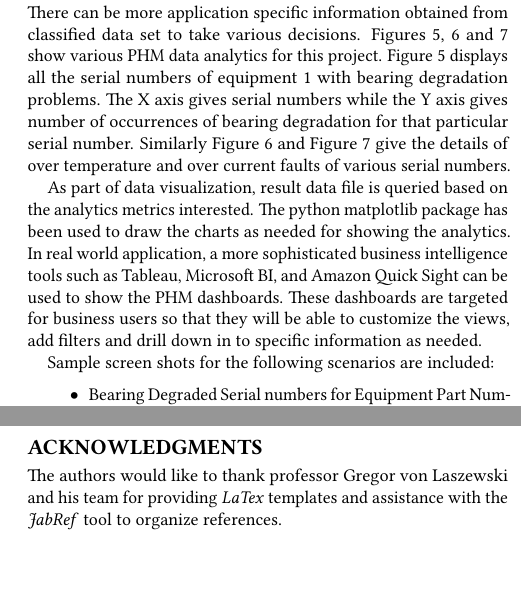
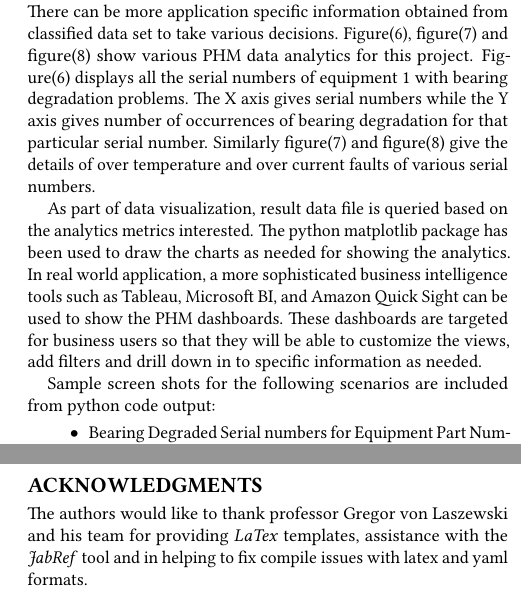
Before and after one commit to bigdata-i523/hid337, a LaTeX paper (project/report.tex): two parts of the columns of pages 5 and 6 of 13, joined at a grey line, cut so that both start at the same text, the shorter picture padded with empty space. Compiled offline with pdfLaTeX.

Commit message:
fixed issues with label references

```diff
--- a/project/report.tex
+++ b/project/report.tex
@@ -240,11 +240,11 @@ Once all the test data set has been classified in to appropriate labels, the pre
   \item Abnormal Behavior by Equipment Part Number
   \item Abnormal Behavior by Serial Number over the period range
 \end{itemize}
-There can be more application specific information obtained from classified data set to take various decisions. Figures 5, 6 and 7 show various PHM data analytics for this project. Figure 5 displays all the serial numbers of equipment 1 with bearing degradation problems. The X axis gives serial numbers while the Y axis gives number of occurrences of bearing degradation for that particular serial number. Similarly Figure 6 and Figure 7 give the details of over temperature and over current faults of various serial numbers.
+There can be more application specific information obtained from classified data set to take various decisions. Figure(\ref{fig:Figure5}), figure(\ref{fig:Figure6}) and figure(\ref{fig:Figure7}) show various PHM data analytics for this project. Figure(\ref{fig:Figure5}) displays all the serial numbers of equipment 1 with bearing degradation problems. The X axis gives serial numbers while the Y axis gives number of occurrences of bearing degradation for that particular serial number. Similarly figure(\ref{fig:Figure6}) and figure(\ref{fig:Figure7}) give the details of over temperature and over current faults of various serial numbers.
 
 As part of data visualization, result data file is queried based on the analytics metrics interested. The python matplotlib package has been used to draw the charts as needed for showing the analytics. In real world application, a more sophisticated business intelligence tools such as Tableau, Microsoft BI, and Amazon Quick Sight can be used to show the PHM dashboards. These dashboards are targeted for business users so that they will be able to customize the views, add filters and drill down in to specific information as needed.
 
-Sample screen shots for the following scenarios are included:
+Sample screen shots for the following scenarios are included from python code output:
 
 \begin{itemize}
   \item Bearing Degraded Serial numbers for Equipment Part Number1: Figure (\ref{fig:Figure5})
@@ -319,7 +319,7 @@ This requires in-depth domain specific analysis, in this case a detailed mathema
 In this project, the problem statement around industrial rotating equipment maintenance is described and solution principle to address the same using PHM concept is defined, experimented and results are discussed. Since this application is developed to prove the only concept but not the complete solution a section with limitations and recommendations for real world system development is described. Overall, PHM application with kNN classifier algorithm and cross validation accuracy of 0.99 has been implemented, verified and results are analyzed for business decisions.
 \begin{acks}
 
-  The authors would like to thank professor Gregor von Laszewski and his team for providing \textit{LaTex} templates and assistance with the \textit{JabRef} tool to organize references.
+  The authors would like to thank professor Gregor von Laszewski and his team for providing \textit{LaTex} templates, assistance with the \textit{JabRef} tool and in helping to fix compile issues with latex and yaml formats.
 
 \end{acks}
 
```
